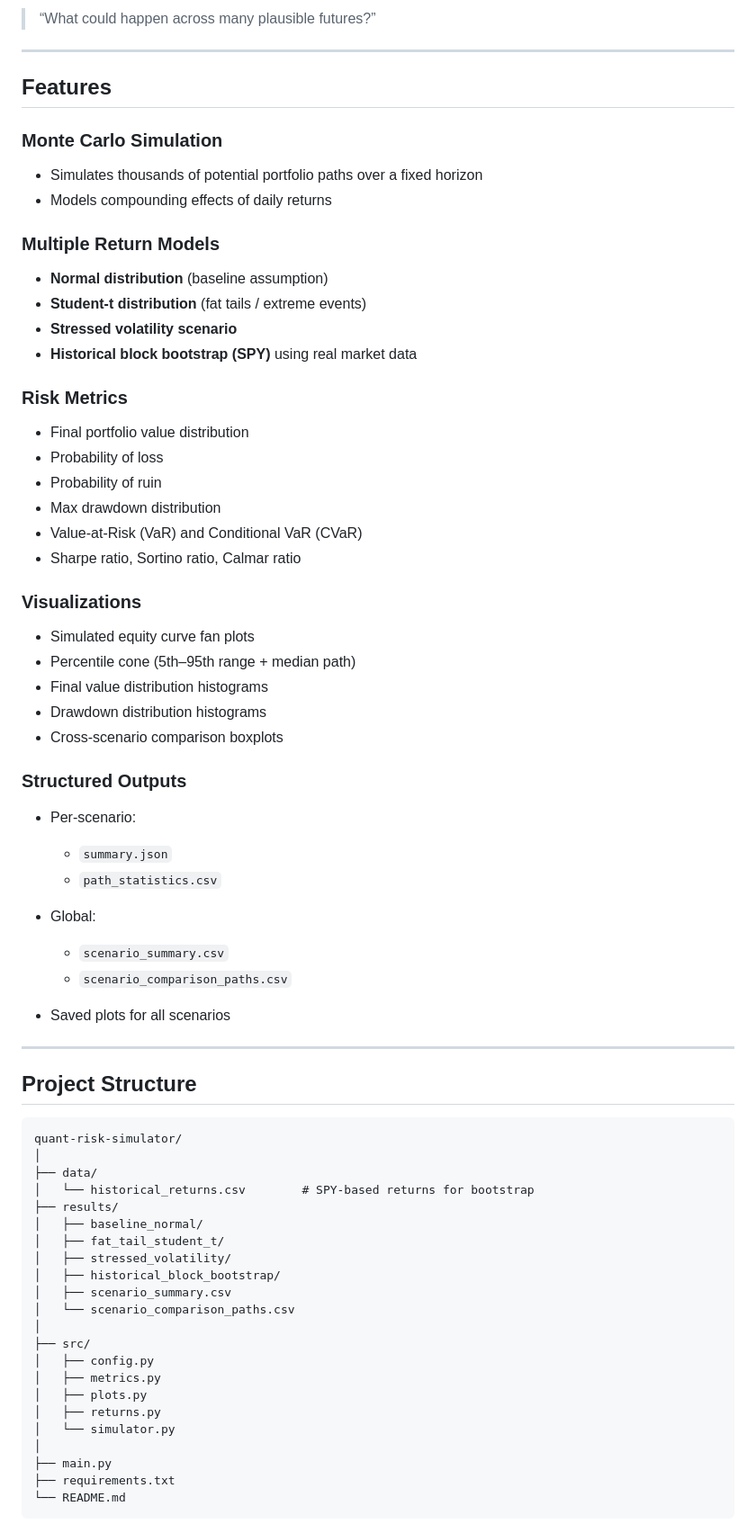
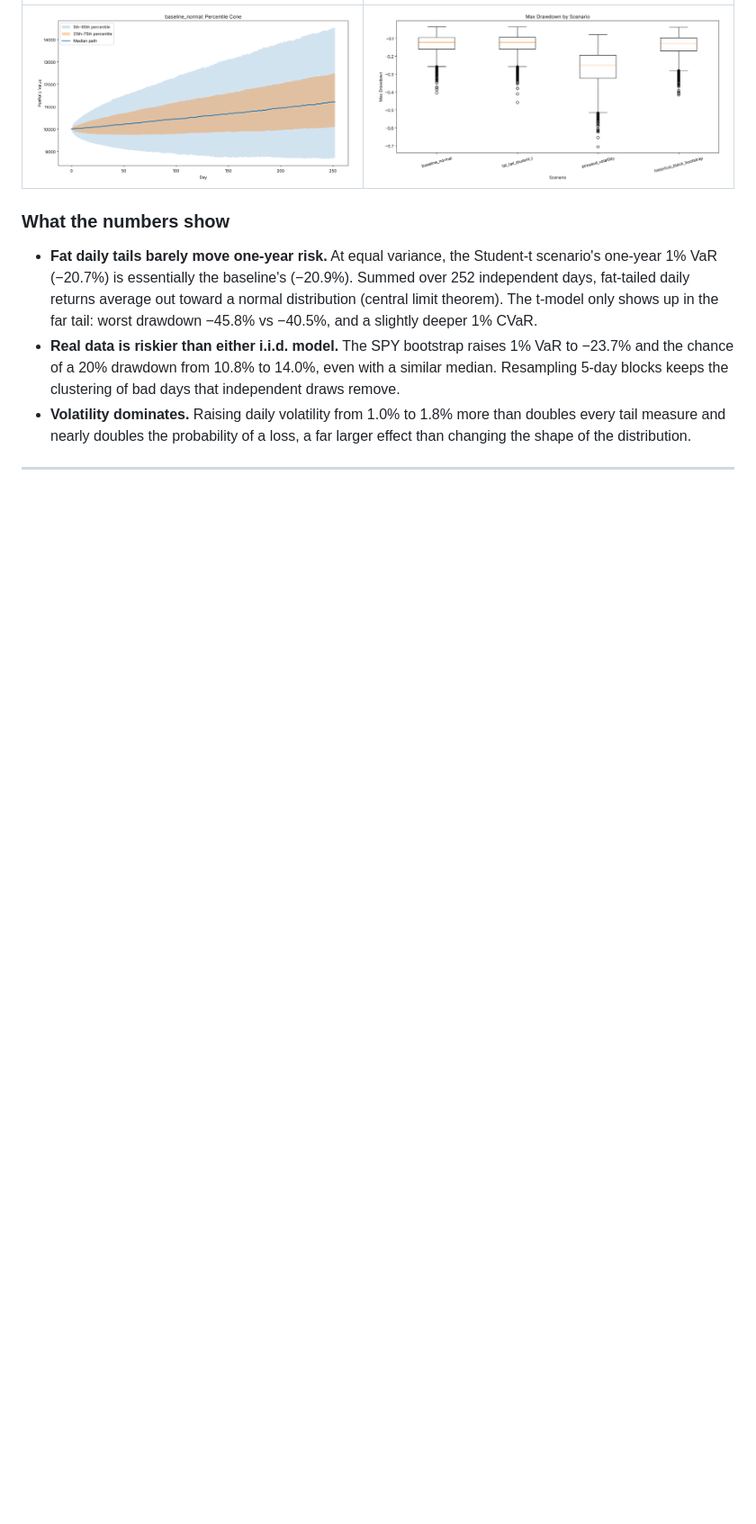
Before and after one commit to kramarker/quant-risk-simulator, a Markdown page: README.md, the part around one of its changes. Shown at 90% size. GitHub-like rendering; pictures changed too: assets/percentile_cone_normal.png (added), assets/scenario_drawdown_boxplot.png (added); blank space fills up the shorter version.

Commit message:
Add pytest suite, CI, and README overhaul
- 17 tests for return generators, compounding, drawdown, VaR/CVaR, config
- README: results table, fixed images via assets/, corrected fat-tail takeaway

````diff
--- a/README.md
+++ b/README.md
@@ -27,77 +42,19 @@ This project instead asks:
 
-> “What could happen across many plausible futures?”
+| | |
+|---|---|
+| ![Percentile cone, baseline](assets/percentile_cone_normal.png) | ![Drawdowns by scenario](assets/scenario_drawdown_boxplot.png) |
+
+### What the numbers show
+
+- **Fat daily tails barely move one-year risk.** At equal variance, the Student-t scenario's one-year 1% VaR
+  (−20.7%) is essentially the baseline's (−20.9%). Summed over 252 independent days, fat-tailed daily
+  returns average out toward a normal distribution (central limit theorem). The t-model only shows up in
+  the far tail: worst drawdown −45.8% vs −40.5%, and a slightly deeper 1% CVaR.
+- **Real data is riskier than either i.i.d. model.** The SPY bootstrap raises 1% VaR to −23.7% and the chance
+  of a 20% drawdown from 10.8% to 14.0%, even with a similar median. Resampling 5-day blocks keeps the
+  clustering of bad days that independent draws remove.
+- **Volatility dominates.** Raising daily volatility from 1.0% to 1.8% more than doubles every tail measure and
+  nearly doubles the probability of a loss, a far larger effect than changing the shape of the distribution.
 
 ---
 
-## Features
-
-### Monte Carlo Simulation
-
-* Simulates thousands of potential portfolio paths over a fixed horizon
-* Models compounding effects of daily returns
-
-### Multiple Return Models
-
-* **Normal distribution** (baseline assumption)
-* **Student-t distribution** (fat tails / extreme events)
-* **Stressed volatility scenario**
-* **Historical block bootstrap (SPY)** using real market data
-
-### Risk Metrics
-
-* Final portfolio value distribution
-* Probability of loss
-* Probability of ruin
-* Max drawdown distribution
-* Value-at-Risk (VaR) and Conditional VaR (CVaR)
-* Sharpe ratio, Sortino ratio, Calmar ratio
-
-### Visualizations
-
-* Simulated equity curve fan plots
-* Percentile cone (5th–95th range + median path)
-* Final value distribution histograms
-* Drawdown distribution histograms
-* Cross-scenario comparison boxplots
-
-### Structured Outputs
-
-* Per-scenario:
-
-  * `summary.json`
-  * `path_statistics.csv`
-* Global:
-
-  * `scenario_summary.csv`
-  * `scenario_comparison_paths.csv`
-* Saved plots for all scenarios
-
----
-
-## Project Structure
-
-```text
-quant-risk-simulator/
-│
-├── data/
-│   └── historical_returns.csv        # SPY-based returns for bootstrap
-├── results/
-│   ├── baseline_normal/
-│   ├── fat_tail_student_t/
-│   ├── stressed_volatility/
-│   ├── historical_block_bootstrap/
-│   ├── scenario_summary.csv
-│   └── scenario_comparison_paths.csv
-│
-├── src/
-│   ├── config.py
-│   ├── metrics.py
-│   ├── plots.py
-│   ├── returns.py
-│   └── simulator.py
-│
-├── main.py
-├── requirements.txt
-└── README.md
-```
-
````
Also changed, not shown: other parts of README.md (+62 -119 lines), assets/final_value_histogram_bootstrap.png (added), assets/scenario_final_value_boxplot.png (added), 5 other files.
